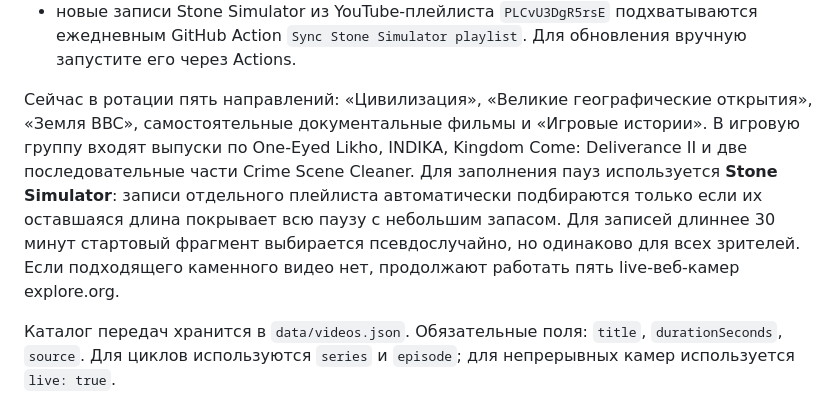
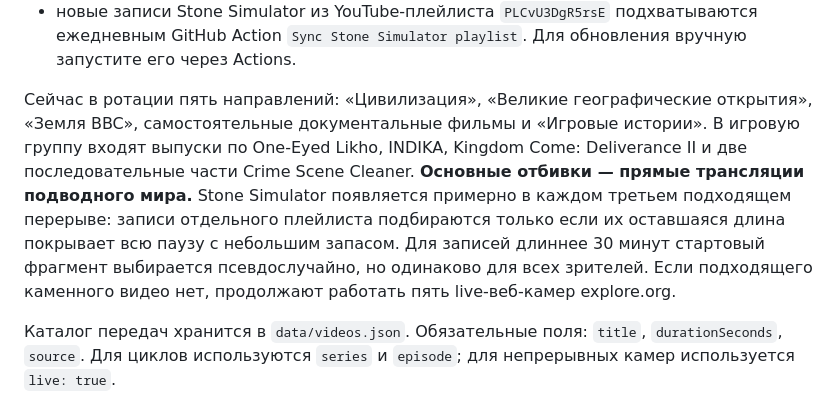
Before and after one commit to byatheism/web-tv, a Markdown page: README.md, the part around the change. GitHub-like rendering.

Commit message:
Document underwater-first intermission balance

```diff
--- a/README.md
+++ b/README.md
@@ -37,7 +37,7 @@
 - Stone Simulator и веб-камеры не участвуют в премьерах и повторной защите документалок; Stone Simulator выбирается под длительность паузы, а веб-камеры служат запасным наполнением;
 - новые записи Stone Simulator из YouTube-плейлиста `PLCvU3DgR5rsE` подхватываются ежедневным GitHub Action `Sync Stone Simulator playlist`. Для обновления вручную запустите его через Actions.
 
-Сейчас в ротации пять направлений: «Цивилизация», «Великие географические открытия», «Земля BBC», самостоятельные документальные фильмы и «Игровые истории». В игровую группу входят выпуски по One-Eyed Likho, INDIKA, Kingdom Come: Deliverance II и две последовательные части Crime Scene Cleaner. Для заполнения пауз используется **Stone Simulator**: записи отдельного плейлиста автоматически подбираются только если их оставшаяся длина покрывает всю паузу с небольшим запасом. Для записей длиннее 30 минут стартовый фрагмент выбирается псевдослучайно, но одинаково для всех зрителей. Если подходящего каменного видео нет, продолжают работать пять live-веб-камер explore.org.
+Сейчас в ротации пять направлений: «Цивилизация», «Великие географические открытия», «Земля BBC», самостоятельные документальные фильмы и «Игровые истории». В игровую группу входят выпуски по One-Eyed Likho, INDIKA, Kingdom Come: Deliverance II и две последовательные части Crime Scene Cleaner. **Основные отбивки — прямые трансляции подводного мира.** Stone Simulator появляется примерно в каждом третьем подходящем перерыве: записи отдельного плейлиста подбираются только если их оставшаяся длина покрывает всю паузу с небольшим запасом. Для записей длиннее 30 минут стартовый фрагмент выбирается псевдослучайно, но одинаково для всех зрителей. Если подходящего каменного видео нет, продолжают работать пять live-веб-камер explore.org.
 
 Каталог передач хранится в `data/videos.json`. Обязательные поля: `title`, `durationSeconds`, `source`. Для циклов используются `series` и `episode`; для непрерывных камер используется `live: true`.
 
```
